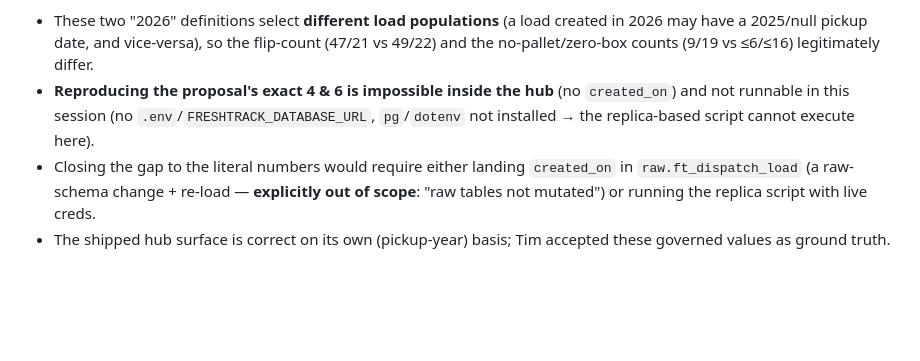
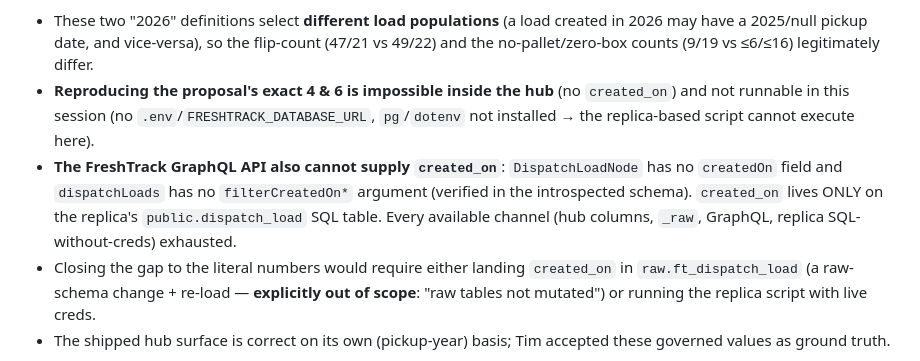
Before and after one commit to mackaysmarketing/mm-data-hub, a Markdown page: HANDOFF.md, the part around the change. Drawn GitHub-style; blank space fills up the shorter version.

Commit message:
docs(dispatch): note GraphQL also lacks created_on — 4/6 basis unreachable in-session
DispatchLoadNode has no createdOn field and dispatchLoads has no createdOn filter, so the
FreshTrack GraphQL MCP cannot supply the proposal's created_on basis either. created_on exists
only on the replica's public.dispatch_load SQL table (no creds this session). Every channel
exhausted; criteria 4/6 literal reproduction requires a separate task with replica access.

Co-Authored-By: Claude Opus 4.8 <noreply@anthropic.com>

```diff
--- a/HANDOFF.md
+++ b/HANDOFF.md
@@ -87,6 +87,9 @@ coalesce(actual, scheduled)`), because **the hub does not land `created_on` at a
   and vice-versa), so the flip-count (47/21 vs 49/22) and the no-pallet/zero-box counts (9/19 vs ≤6/≤16) legitimately differ.
 - **Reproducing the proposal's exact 4 & 6 is impossible inside the hub** (no `created_on`) and not runnable in this session
   (no `.env`/`FRESHTRACK_DATABASE_URL`, `pg`/`dotenv` not installed → the replica-based script cannot execute here).
+- **The FreshTrack GraphQL API also cannot supply `created_on`**: `DispatchLoadNode` has no `createdOn` field and `dispatchLoads`
+  has no `filterCreatedOn*` argument (verified in the introspected schema). `created_on` lives ONLY on the replica's
+  `public.dispatch_load` SQL table. Every available channel (hub columns, `_raw`, GraphQL, replica SQL-without-creds) exhausted.
 - Closing the gap to the literal numbers would require either landing `created_on` in `raw.ft_dispatch_load` (a raw-schema
   change + re-load — **explicitly out of scope**: "raw tables not mutated") or running the replica script with live creds.
 - The shipped hub surface is correct on its own (pickup-year) basis; Tim accepted these governed values as ground truth.
```
